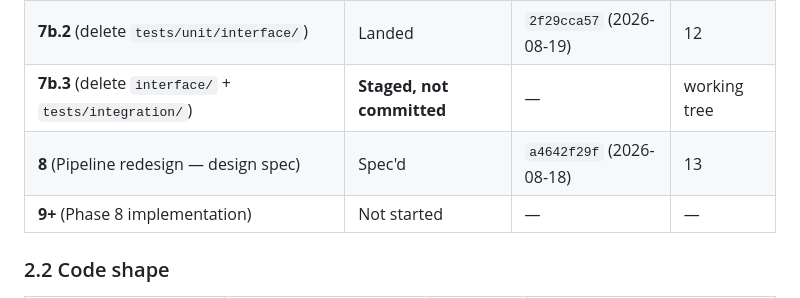
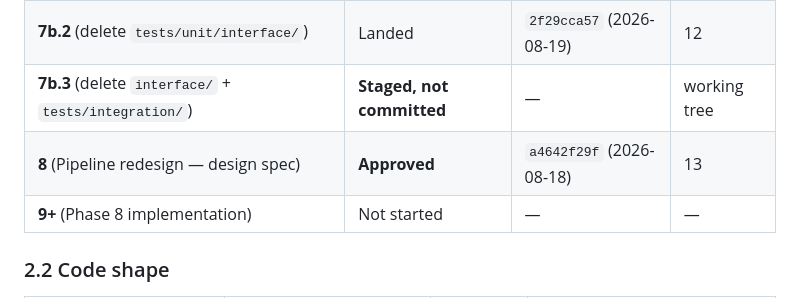
Before and after one commit to dtg01100/batch-file-processor, a Markdown page: specs/ROADMAP.md, the part around the change. Drawn GitHub-style.

```diff
--- a/specs/ROADMAP.md
+++ b/specs/ROADMAP.md
@@ -156,7 +156,7 @@ Snapshot of the working tree at `webapp-pivot` branch head
 | **7b.1** (drop `interface/` imports from surviving tests) | Landed | `64e7c6236` (2026-08-19) | 12 |
 | **7b.2** (delete `tests/unit/interface/`) | Landed | `2f29cca57` (2026-08-19) | 12 |
 | **7b.3** (delete `interface/` + `tests/integration/`) | **Staged, not committed** | — | working tree |
-| **8** (Pipeline redesign — design spec) | Spec'd | `a4642f29f` (2026-08-18) | 13 |
+| **8** (Pipeline redesign — design spec) | **Approved** | `a4642f29f` (2026-08-18) | 13 |
 | **9+** (Phase 8 implementation) | Not started | — | — |
 
 ### 2.2 Code shape
```
Also changed, not shown: docs/architecture/webapp-phase-8-decisions.md (added, +334 -0 lines), specs/webapp-phase-8-pipeline-redesign.md (+8 -2 lines).
